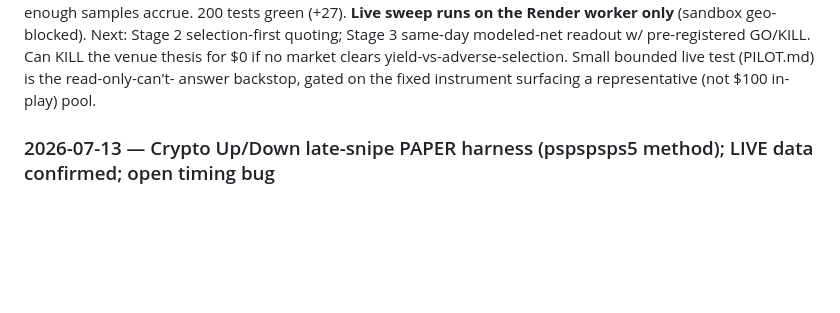
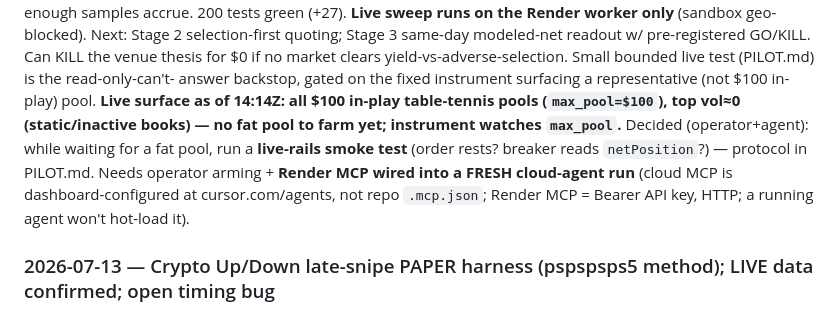
Before and after one commit to afehrenbach93/prediction_mm, a Markdown page: CLAUDE.md, the part around the change. Drawn GitHub-style; blank space fills up the shorter version.

```diff
--- a/CLAUDE.md
+++ b/CLAUDE.md
@@ -94,6 +94,12 @@ worker only** (sandbox geo-blocked). Next: Stage 2 selection-first quoting; Stag
 modeled-net readout w/ pre-registered GO/KILL. Can KILL the venue thesis for $0 if no market
 clears yield-vs-adverse-selection. Small bounded live test (PILOT.md) is the read-only-can't-
 answer backstop, gated on the fixed instrument surfacing a representative (not $100 in-play) pool.
+**Live surface as of 14:14Z: all $100 in-play table-tennis pools (`max_pool=$100`), top vol≈0
+(static/inactive books) — no fat pool to farm yet; instrument watches `max_pool`.** Decided
+(operator+agent): while waiting for a fat pool, run a **live-rails smoke test** (order rests?
+breaker reads `netPosition`?) — protocol in PILOT.md. Needs operator arming + **Render MCP wired
+into a FRESH cloud-agent run** (cloud MCP is dashboard-configured at cursor.com/agents, not repo
+`.mcp.json`; Render MCP = Bearer API key, HTTP; a running agent won't hot-load it).
 
 ### 2026-07-13 — Crypto Up/Down late-snipe PAPER harness (pspspsps5 method); LIVE data confirmed; open timing bug
 Andrew asked to test then implement pspspsps5's crypto Up/Down method (record open-spot →
```
Also changed, not shown: PILOT.md (+36 -0 lines).
